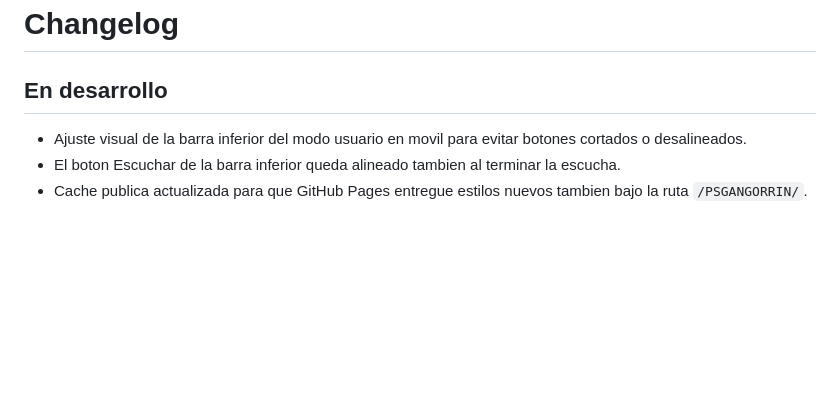
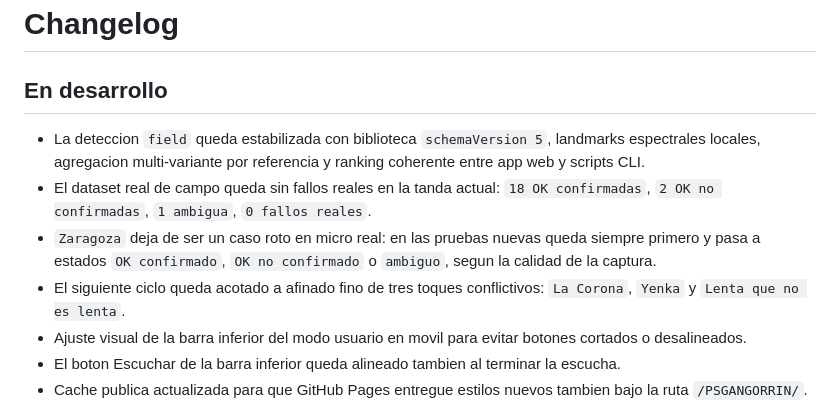
Before and after one commit to jesusgascon/PSGANGORRIN, a Markdown page: CHANGELOG.md, the part around the change. Rendered like a GitHub page; blank space fills up the shorter version.

```diff
--- a/CHANGELOG.md
+++ b/CHANGELOG.md
@@ -2,6 +2,10 @@
 
 ## En desarrollo
 
+- La deteccion `field` queda estabilizada con biblioteca `schemaVersion 5`, landmarks espectrales locales, agregacion multi-variante por referencia y ranking coherente entre app web y scripts CLI.
+- El dataset real de campo queda sin fallos reales en la tanda actual: `18 OK confirmadas`, `2 OK no confirmadas`, `1 ambigua`, `0 fallos reales`.
+- `Zaragoza` deja de ser un caso roto en micro real: en las pruebas nuevas queda siempre primero y pasa a estados `OK confirmado`, `OK no confirmado` o `ambiguo`, segun la calidad de la captura.
+- El siguiente ciclo queda acotado a afinado fino de tres toques conflictivos: `La Corona`, `Yenka` y `Lenta que no es lenta`.
 - Ajuste visual de la barra inferior del modo usuario en movil para evitar botones cortados o desalineados.
 - El boton Escuchar de la barra inferior queda alineado tambien al terminar la escucha.
 - Cache publica actualizada para que GitHub Pages entregue estilos nuevos tambien bajo la ruta `/PSGANGORRIN/`.
```
Also changed, not shown: README.md (+22 -0 lines), docs/VALIDATION.md (+15 -0 lines).
